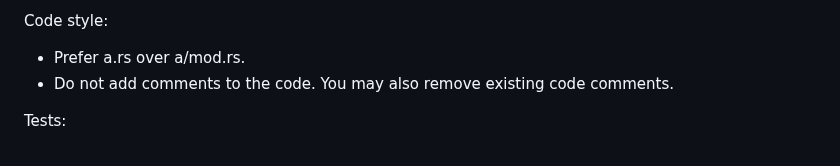
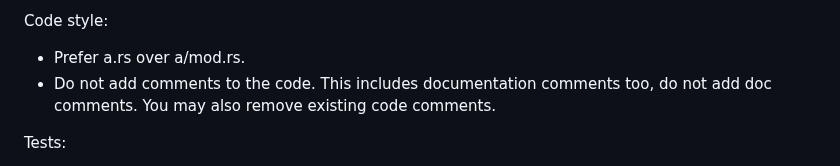
Before and after one commit to pfgithub/be3, a Markdown page: AGENTS.md, the part around the change. Drawn GitHub-style.

Commit message:
include doc comments

```diff
--- a/AGENTS.md
+++ b/AGENTS.md
@@ -80,7 +80,7 @@ UI style:
 
 Code style:
 - Prefer a.rs over a/mod.rs.
-- Do not add comments to the code. You may also remove existing code comments.
+- Do not add comments to the code. This includes documentation comments too, do not add doc comments. You may also remove existing code comments.
 
 Tests:
 - Keep test files seperate from code files.
```
